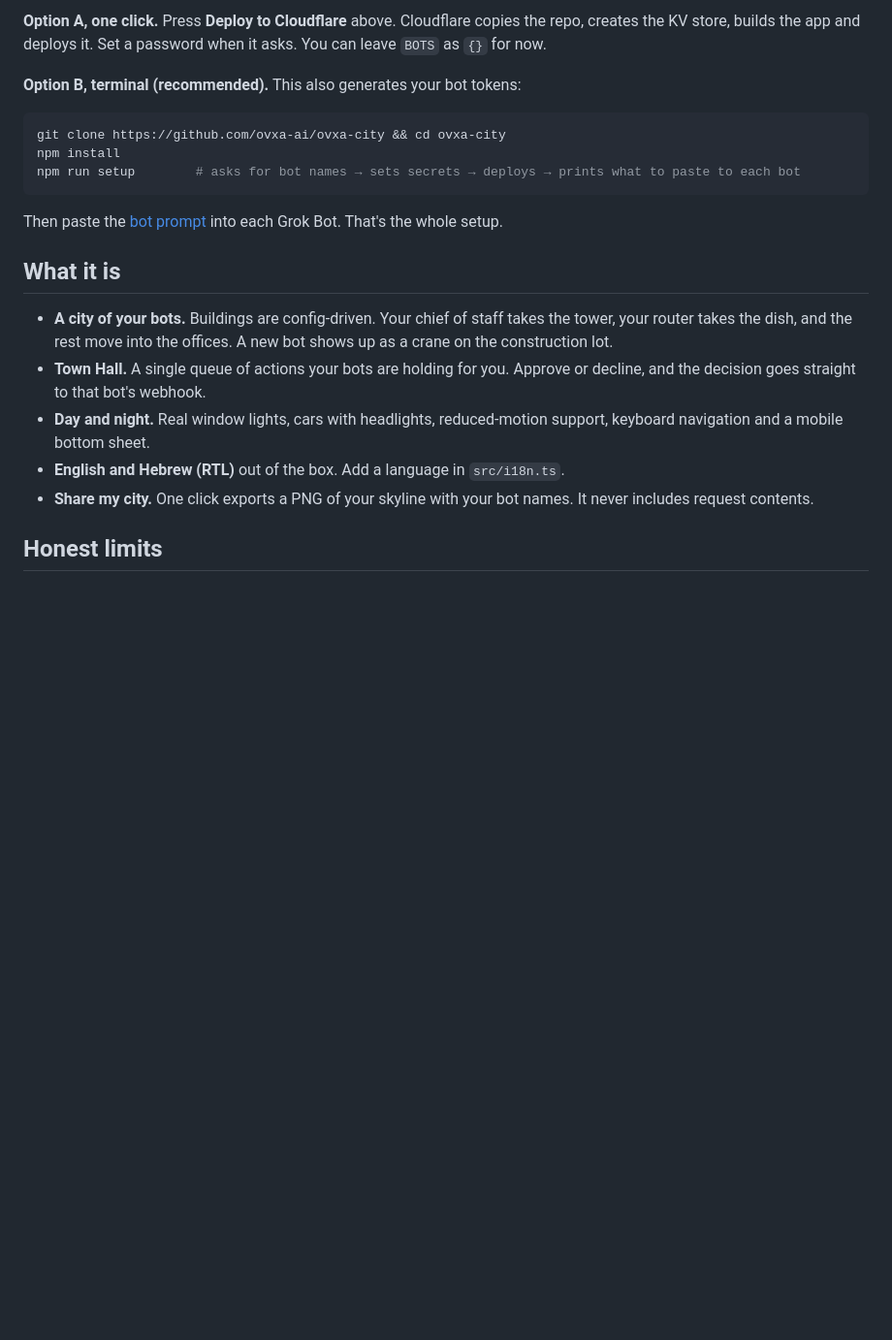
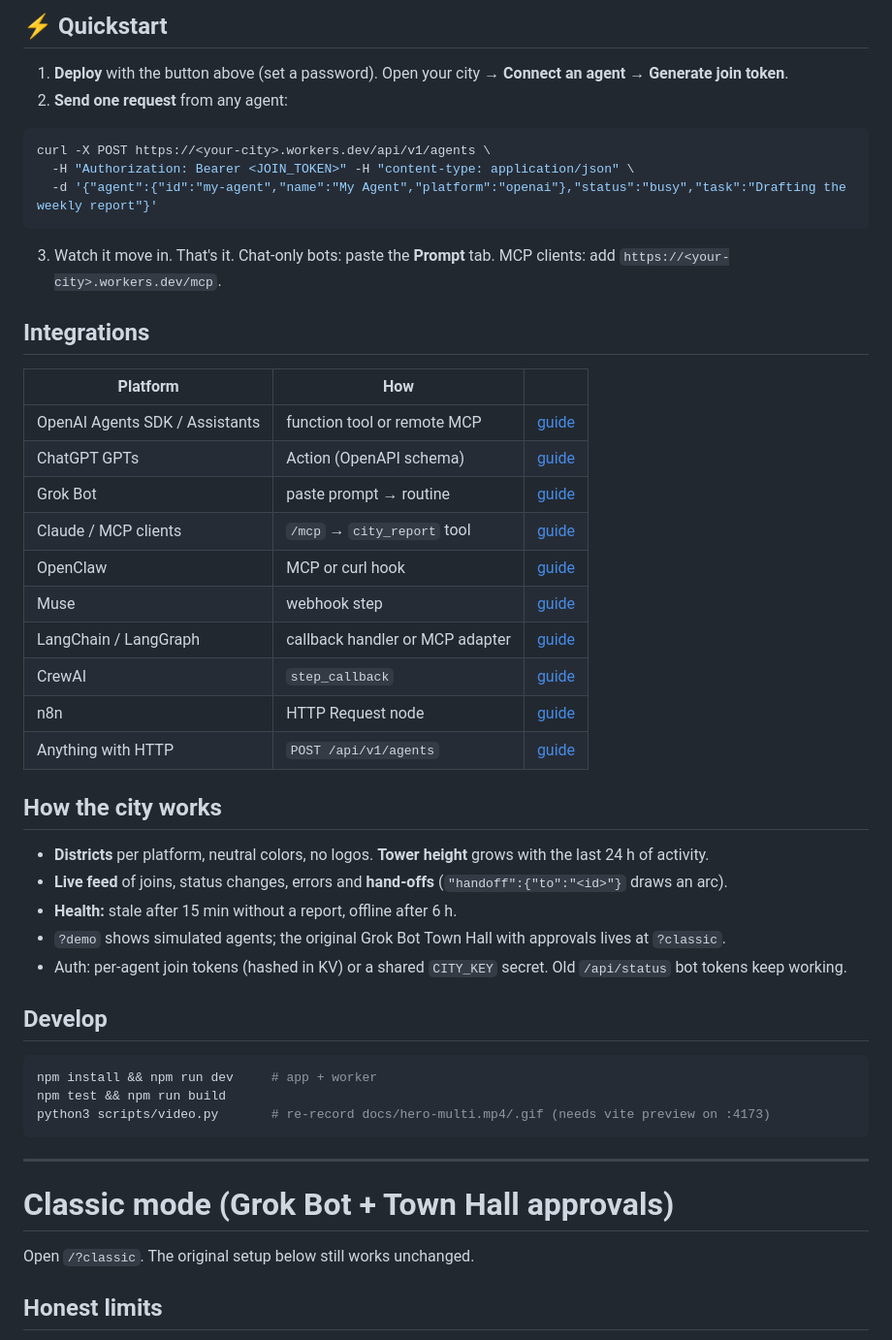
Before and after one commit to ovxa-ai/ovxa-city, a Markdown page: README.md, the part around the change printed below. Shown: that part at 97% size. Drawn GitHub-style; blank space fills up the shorter version.

Commit message:
Universal city: every AI agent, one endpoint (REST + MCP), platform districts, live feed, handoffs, demo video

````diff
--- a/README.md
+++ b/README.md
@@ -20,23 +22,53 @@
 
-**Option A, one click.** Press **Deploy to Cloudflare** above. Cloudflare copies the repo, creates the KV store, builds the app and deploys it. Set a password when it asks. You can leave `BOTS` as `{}` for now.
+## ⚡ Quickstart
 
-**Option B, terminal (recommended).** This also generates your bot tokens:
+1. **Deploy** with the button above (set a password). Open your city → **Connect an agent** → **Generate join token**.
+2. **Send one request** from any agent:
 
 ```bash
-git clone https://github.com/ovxa-ai/ovxa-city && cd ovxa-city
-npm install
-npm run setup        # asks for bot names → sets secrets → deploys → prints what to paste to each bot
+curl -X POST https://<your-city>.workers.dev/api/v1/agents \
+  -H "Authorization: Bearer <JOIN_TOKEN>" -H "content-type: application/json" \
+  -d '{"agent":{"id":"my-agent","name":"My Agent","platform":"openai"},"status":"busy","task":"Drafting the weekly report"}'
 ```
 
-Then paste the [bot prompt](#paste-this-to-your-bot) into each Grok Bot. That's the whole setup.
+3. Watch it move in. That's it. Chat-only bots: paste the **Prompt** tab. MCP clients: add `https://<your-city>.workers.dev/mcp`.
 
-## What it is
+## Integrations
 
-- **A city of your bots.** Buildings are config-driven. Your chief of staff takes the tower, your router takes the dish, and the rest move into the offices. A new bot shows up as a crane on the construction lot.
-- **Town Hall.** A single queue of actions your bots are holding for you. Approve or decline, and the decision goes straight to that bot's webhook.
-- **Day and night.** Real window lights, cars with headlights, reduced-motion support, keyboard navigation and a mobile bottom sheet.
-- **English and Hebrew (RTL)** out of the box. Add a language in `src/i18n.ts`.
-- **Share my city.** One click exports a PNG of your skyline with your bot names. It never includes request contents.
+| Platform | How | |
+|---|---|---|
+| OpenAI Agents SDK / Assistants | function tool or remote MCP | [guide](docs/INTEGRATIONS.md#openai-agents-sdk--assistants) |
+| ChatGPT GPTs | Action (OpenAPI schema) | [guide](docs/INTEGRATIONS.md#chatgpt-gpts-actions) |
+| Grok Bot | paste prompt → routine | [guide](docs/INTEGRATIONS.md#grok-bot) |
+| Claude / MCP clients | `/mcp` → `city_report` tool | [guide](docs/INTEGRATIONS.md#claude--any-mcp-client) |
+| OpenClaw | MCP or curl hook | [guide](docs/INTEGRATIONS.md#openclaw) |
+| Muse | webhook step | [guide](docs/INTEGRATIONS.md#muse) |
+| LangChain / LangGraph | callback handler or MCP adapter | [guide](docs/INTEGRATIONS.md#langchain) |
+| CrewAI | `step_callback` | [guide](docs/INTEGRATIONS.md#crewai) |
+| n8n | HTTP Request node | [guide](docs/INTEGRATIONS.md#n8n) |
+| Anything with HTTP | `POST /api/v1/agents` | [guide](docs/INTEGRATIONS.md#custom--anything-else) |
+
+## How the city works
+
+- **Districts** per platform, neutral colors, no logos. **Tower height** grows with the last 24 h of activity.
+- **Live feed** of joins, status changes, errors and **hand-offs** (`"handoff":{"to":"<id>"}` draws an arc).
+- **Health:** stale after 15 min without a report, offline after 6 h.
+- `?demo` shows simulated agents; the original Grok Bot Town Hall with approvals lives at `?classic`.
+- Auth: per-agent join tokens (hashed in KV) or a shared `CITY_KEY` secret. Old `/api/status` bot tokens keep working.
+
+## Develop
+
+```bash
+npm install && npm run dev     # app + worker
+npm test && npm run build
+python3 scripts/video.py       # re-record docs/hero-multi.mp4/.gif (needs vite preview on :4173)
+```
+
+---
+
+# Classic mode (Grok Bot + Town Hall approvals)
+
+Open `/?classic`. The original setup below still works unchanged.
 
 ## Honest limits
 
````
Also changed, not shown: other parts of README.md (+7 -5 lines), docs/INTEGRATIONS.md (added, +146 -0 lines), docs/city-multi.png (added), 15 other files.
